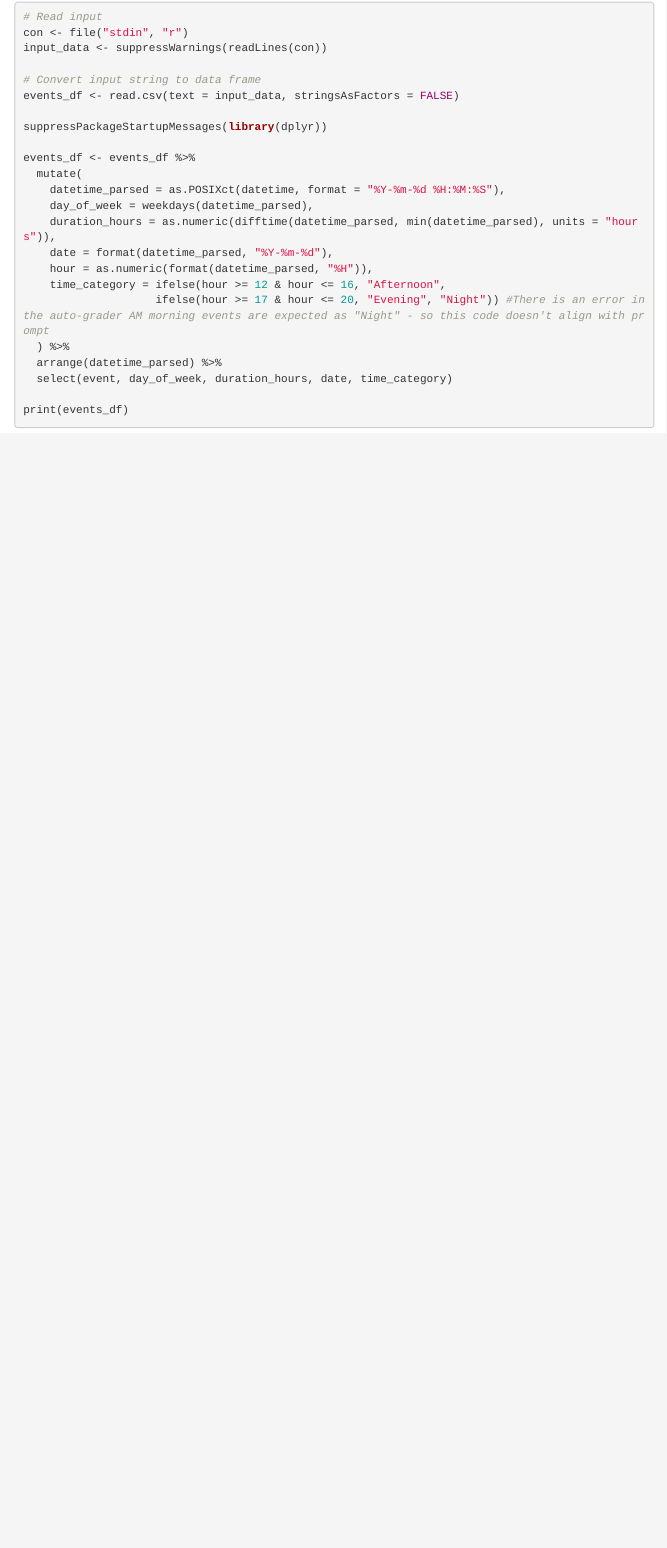
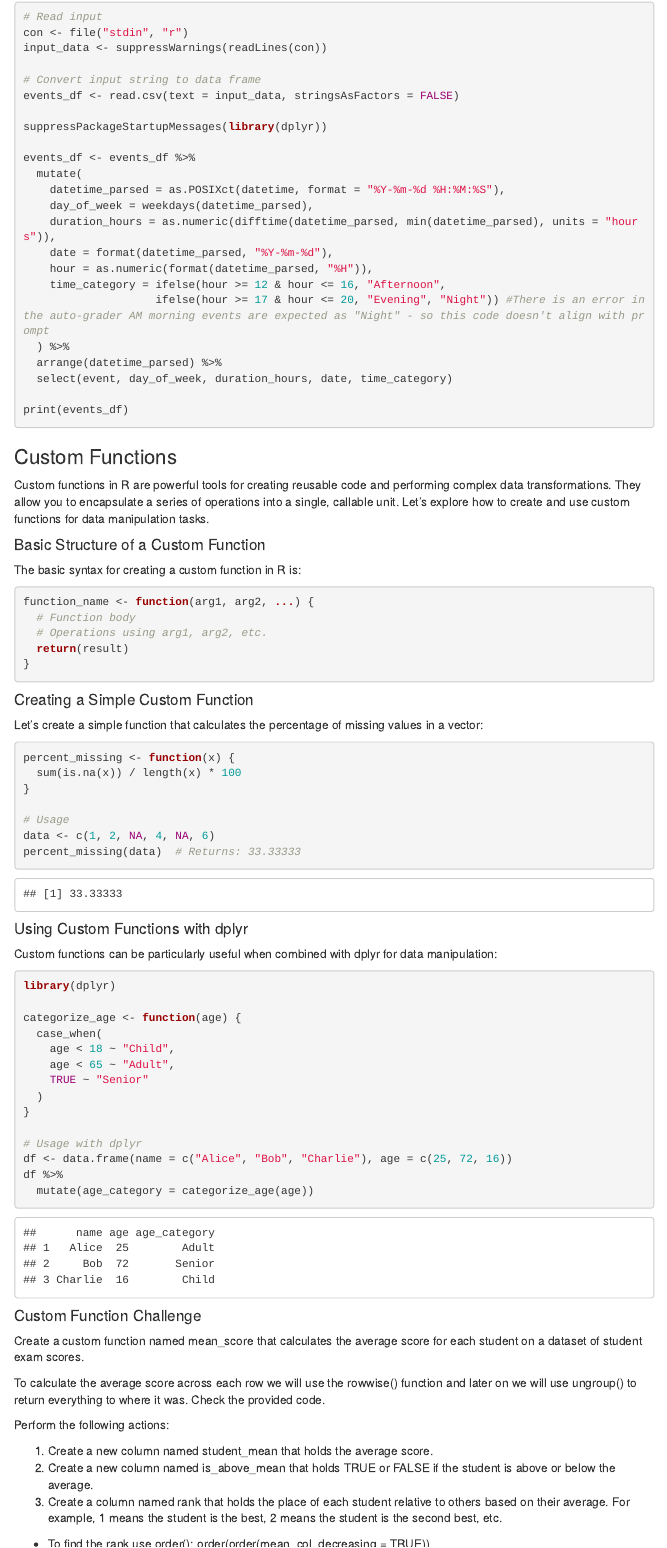
Before and after one commit to dbanderson1/practice, an R Markdown document (data_manipulation/data_manipulation.Rmd): the page in a window 1100 px wide, from 8190 px down. The pictures show the output file data_manipulation/data_manipulation.html that the author committed with the source, opened offline; menus at the side of the page are left out.

Commit message:
final save

````diff
--- a/data_manipulation/data_manipulation.Rmd
+++ b/data_manipulation/data_manipulation.Rmd
@@ -1219,3 +1219,68 @@ events_df <- events_df %>%
 
 print(events_df)
 ```
+
+### Custom Functions
+
+Custom functions in R are powerful tools for creating reusable code and performing complex data transformations. They allow you to encapsulate a series of operations into a single, callable unit. Let's explore how to create and use custom functions for data manipulation tasks.
+
+#### Basic Structure of a Custom Function
+
+The basic syntax for creating a custom function in R is:
+
+```{r eval=FALSE}
+function_name <- function(arg1, arg2, ...) {
+  # Function body
+  # Operations using arg1, arg2, etc.
+  return(result)
+}
+```
+
+#### Creating a Simple Custom Function
+
+Let's create a simple function that calculates the percentage of missing values in a vector:
+
+```{r}
+percent_missing <- function(x) {
+  sum(is.na(x)) / length(x) * 100
+}
+
+# Usage
+data <- c(1, 2, NA, 4, NA, 6)
+percent_missing(data)  # Returns: 33.33333
+```
+
+#### Using Custom Functions with dplyr
+
+Custom functions can be particularly useful when combined with dplyr for data manipulation:
+
+```{r}
+library(dplyr)
+
+categorize_age <- function(age) {
+  case_when(
+    age < 18 ~ "Child",
+    age < 65 ~ "Adult",
+    TRUE ~ "Senior"
+  )
+}
+
+# Usage with dplyr
+df <- data.frame(name = c("Alice", "Bob", "Charlie"), age = c(25, 72, 16))
+df %>%
+  mutate(age_category = categorize_age(age))
+```
+#### Custom Function Challenge
+
+Create a custom function named mean_score that calculates the average score for each student on a dataset of student exam scores.
+
+To calculate the average score across each row we will use the rowwise() function and later on we will use ungroup() to return everything to where it was. Check the provided code.
+
+Perform the following actions:
+
+1. Create a new column named student_mean that holds the average score.
+2. Create a new column named is_above_mean that holds TRUE or FALSE if the student is above or below the average.
+3. Create a column named rank that holds the place of each student relative to others based on their average. For example, 1 means the student is the best, 2 means the student is the second best, etc.
+  - To find the rank use order(): order(order(mean_col, decreasing = TRUE))
+
+```{r eval=FALSE}
````
Also changed, not shown: data_manipulation/data_manipulation.html, data_manipulation/data_manipulation.md, data_manipulation/data_manipulation.Rmd (36 more changed lines).
